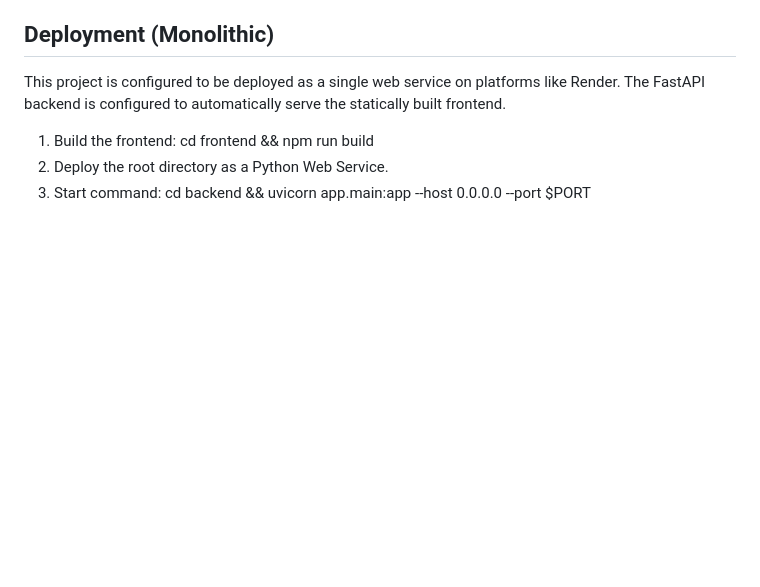
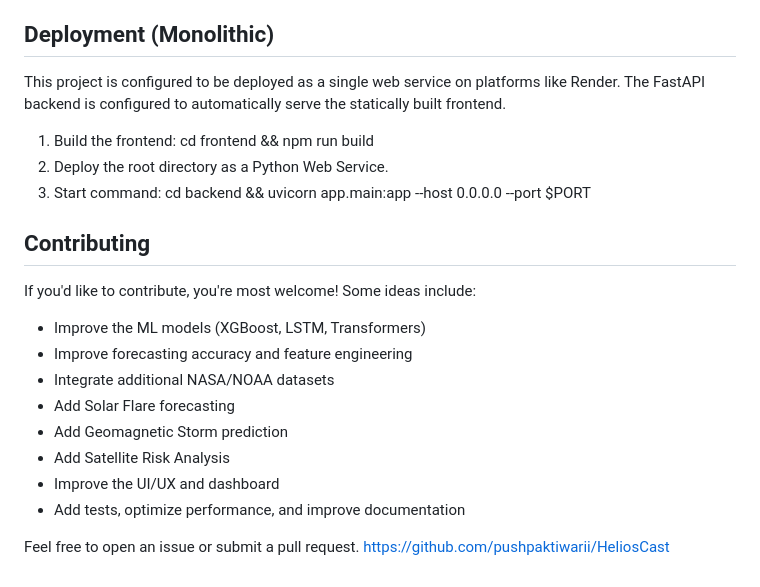
Before and after one commit to pushpaktiwarii/HeliosCast, a Markdown page: README.md, the part around the change. Drawn GitHub-style; blank space fills up the shorter version.

Commit message:
Add Contributing section to README

```diff
--- a/README.md
+++ b/README.md
@@ -76,3 +76,17 @@ This project is configured to be deployed as a single web service on platforms l
 1. Build the frontend: cd frontend && npm run build
 2. Deploy the root directory as a Python Web Service.
 3. Start command: cd backend && uvicorn app.main:app --host 0.0.0.0 --port $PORT
+## Contributing
+
+If you'd like to contribute, you're most welcome! Some ideas include:
+
+- Improve the ML models (XGBoost, LSTM, Transformers)
+- Improve forecasting accuracy and feature engineering
+- Integrate additional NASA/NOAA datasets
+- Add Solar Flare forecasting
+- Add Geomagnetic Storm prediction
+- Add Satellite Risk Analysis
+- Improve the UI/UX and dashboard
+- Add tests, optimize performance, and improve documentation
+
+Feel free to open an issue or submit a pull request. https://github.com/pushpaktiwarii/HeliosCast
```
